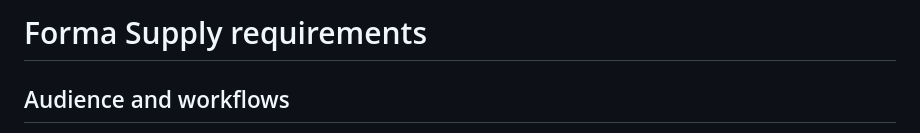
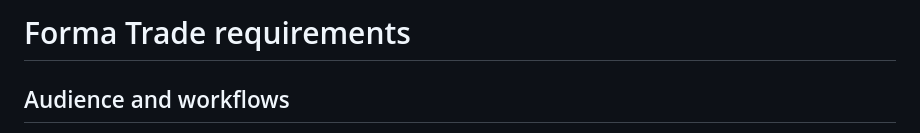
Before and after one commit to Gabbu69/Forma-Trade, a Markdown page: docs/requirements.md, the part around the change. Drawn GitHub-style.

```diff
--- a/docs/requirements.md
+++ b/docs/requirements.md
@@ -1,4 +1,4 @@
-# Forma Supply requirements
+# Forma Trade requirements
 
 ## Audience and workflows
 
```
Also changed, not shown: README.md (+5 -3 lines), docs/marketplace.jpg (added), 5 other files.
